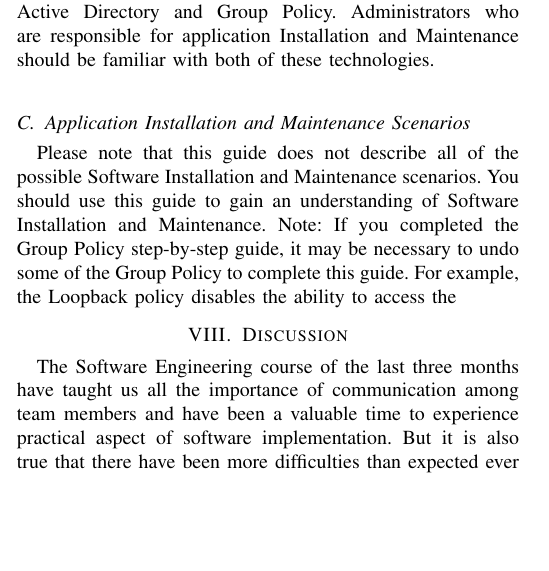
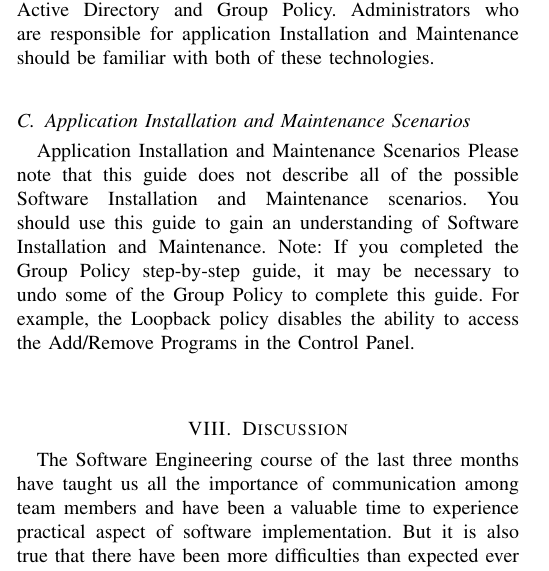
Before and after one commit to Akkarin1212/before_order, a LaTeX paper (doc/before_order.tex, which reads doc/content/installation_guide.tex): part of one column of page 13 of 14, cut so that both start at the same text, the shorter picture padded with empty space. Compiled offline with pdfLaTeX; a missing font is replaced by an installed copy or a similar font; a LaTeX package or settings file that is missing is left out.

Commit message:
installation_guide revision

```diff
--- a/doc/content/installation_guide.tex
+++ b/doc/content/installation_guide.tex
@@ -11,5 +11,6 @@ This overview guide explains how to use our chat-bot ‘Before Order’ for grou
 Software Installation and Maintenance is dependent upon both the Active Directory and Group Policy. Administrators who are responsible for application Installation and Maintenance should be familiar with both of these technologies. \newline
 
 \subsection{Application Installation and Maintenance Scenarios}
+Application Installation and Maintenance Scenarios
 Please note that this guide does not describe all of the possible Software Installation and Maintenance scenarios. You should use this guide to gain an understanding of Software Installation and Maintenance.
-Note: If you completed the Group Policy step-by-step guide, it may be necessary to undo some of the Group Policy to complete this guide. For example, the Loopback policy disables the ability to access the
+Note: If you completed the Group Policy step-by-step guide, it may be necessary to undo some of the Group Policy to complete this guide. For example, the Loopback policy disables the ability to access the Add/Remove Programs in the Control Panel.\newline\newline
```
